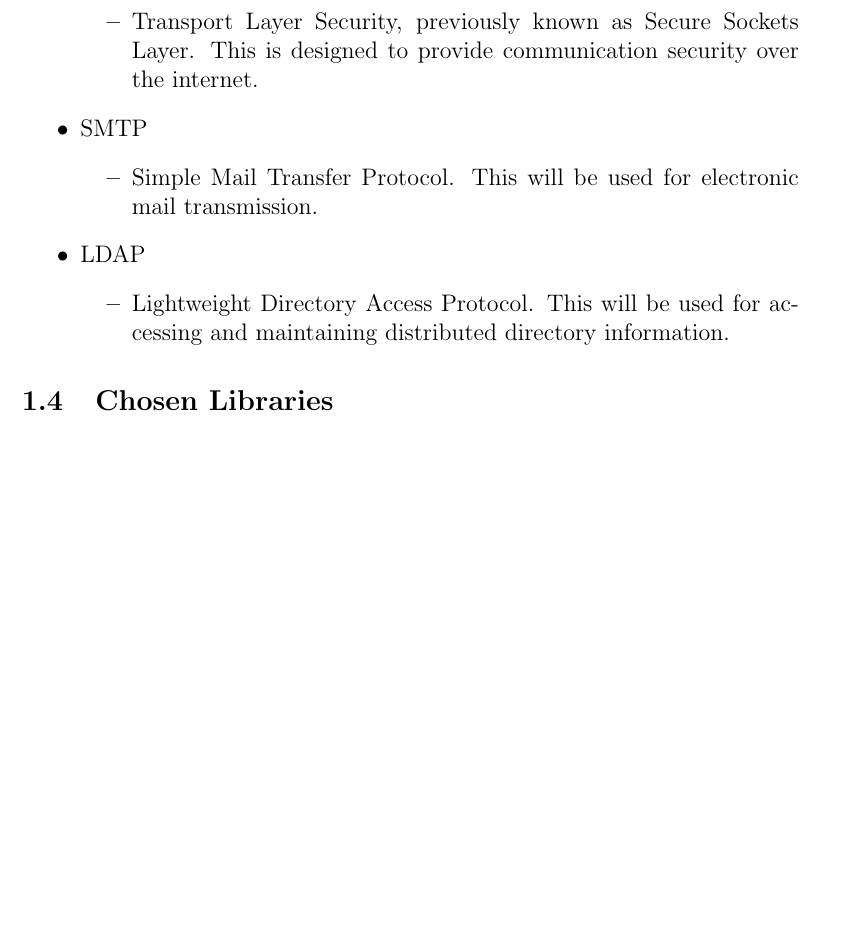
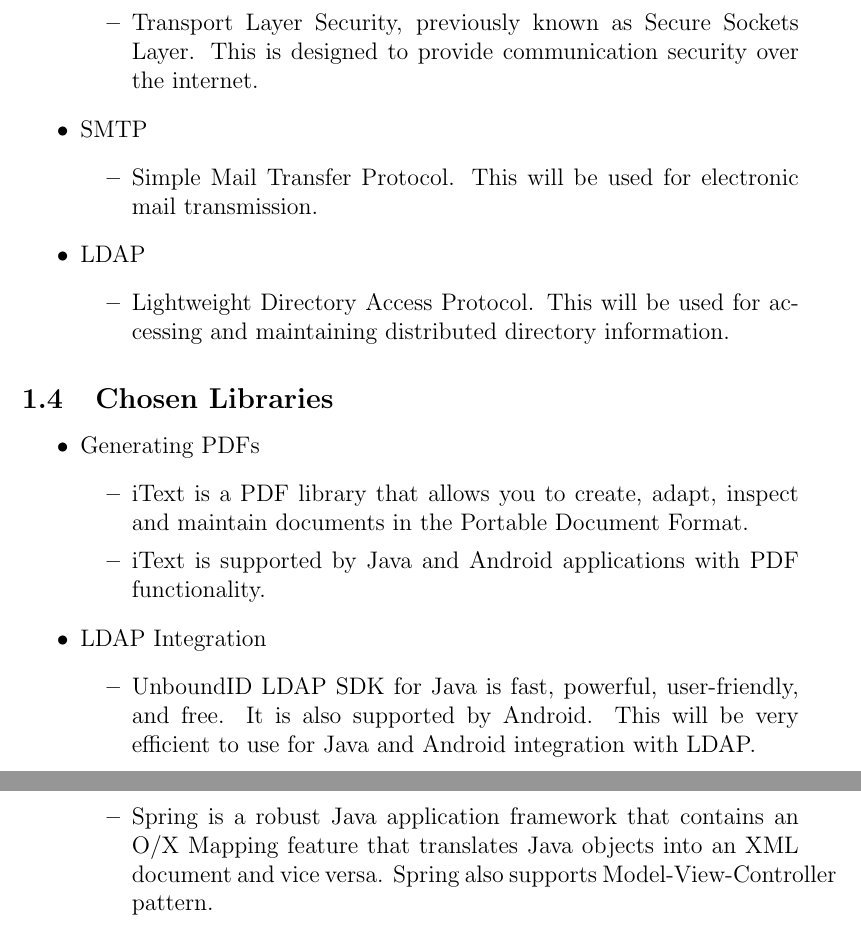
Before and after one commit to eduanb/COS301_Phase2, a LaTeX document (design.tex): part of page 5 of 6 before the commit and two parts of pages 5 and 6 of 7 after it, the two joined at a grey line, cut so that both start at the same text, the shorter picture padded with empty space. Compiled offline with pdfLaTeX.

Commit message:
Added Chosen Libraries

```diff
--- a/design.tex
+++ b/design.tex
@@ -118,6 +118,21 @@ Chris Moodley u10457489}
 		\end{itemize}
 \end{itemize}
 \subsection{Chosen Libraries}
+\begin{itemize}
+	\item Generating PDFs
+		\begin{itemize}
+			\item iText is a PDF library that allows you to create, adapt, inspect and maintain documents in the Portable Document Format.
+			\item iText is supported by Java and Android applications with PDF functionality.
+		\end{itemize}
+	\item LDAP Integration
+		\begin{itemize}
+			\item UnboundID LDAP SDK for Java is fast, powerful, user-friendly, and free. It is also supported by Android. This will be very efficient to use for Java and Android integration with LDAP.
+		\end{itemize}
+	\item XML Marshalling
+		\begin{itemize}
+			\item Spring is a robust Java application framework that contains an O/X Mapping feature that translates Java objects into an XML document and vice versa. Spring also supports Model-View-Controller pattern.
+		\end{itemize}
+\end{itemize}
 \pagebreak
 \section{Application design}
 \subsection{Back-end System}
```
